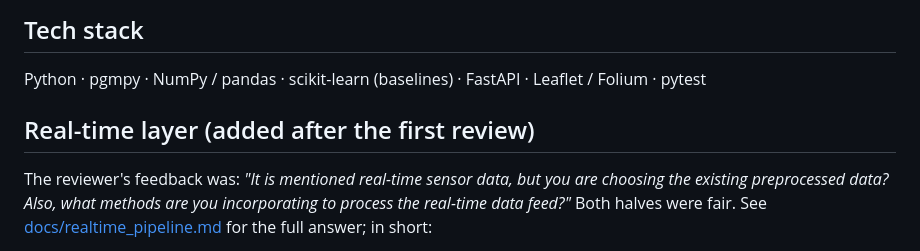
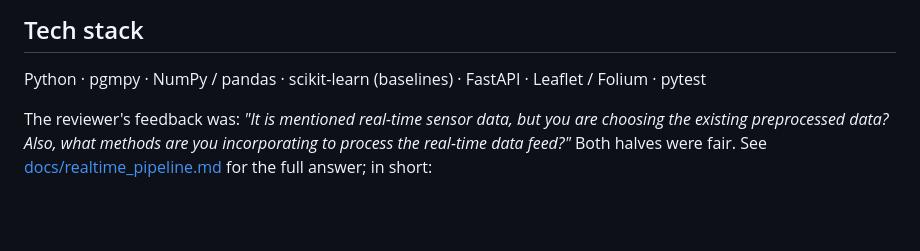
Before and after one commit to Saireddy21072007/disaster-risk-bayesian-network, a Markdown page: README.md, the part around the change. Rendered like a GitHub page; blank space fills up the shorter version.

```diff
--- a/README.md
+++ b/README.md
@@ -45,7 +45,7 @@ flowchart LR
 
 Python · pgmpy · NumPy / pandas · scikit-learn (baselines) · FastAPI · Leaflet / Folium · pytest
 
-## Real-time layer (added after the first review)
+
 
 The reviewer's feedback was: *"It is mentioned real-time sensor data, but you are choosing the
 existing preprocessed data? Also, what methods are you incorporating to process the
```
